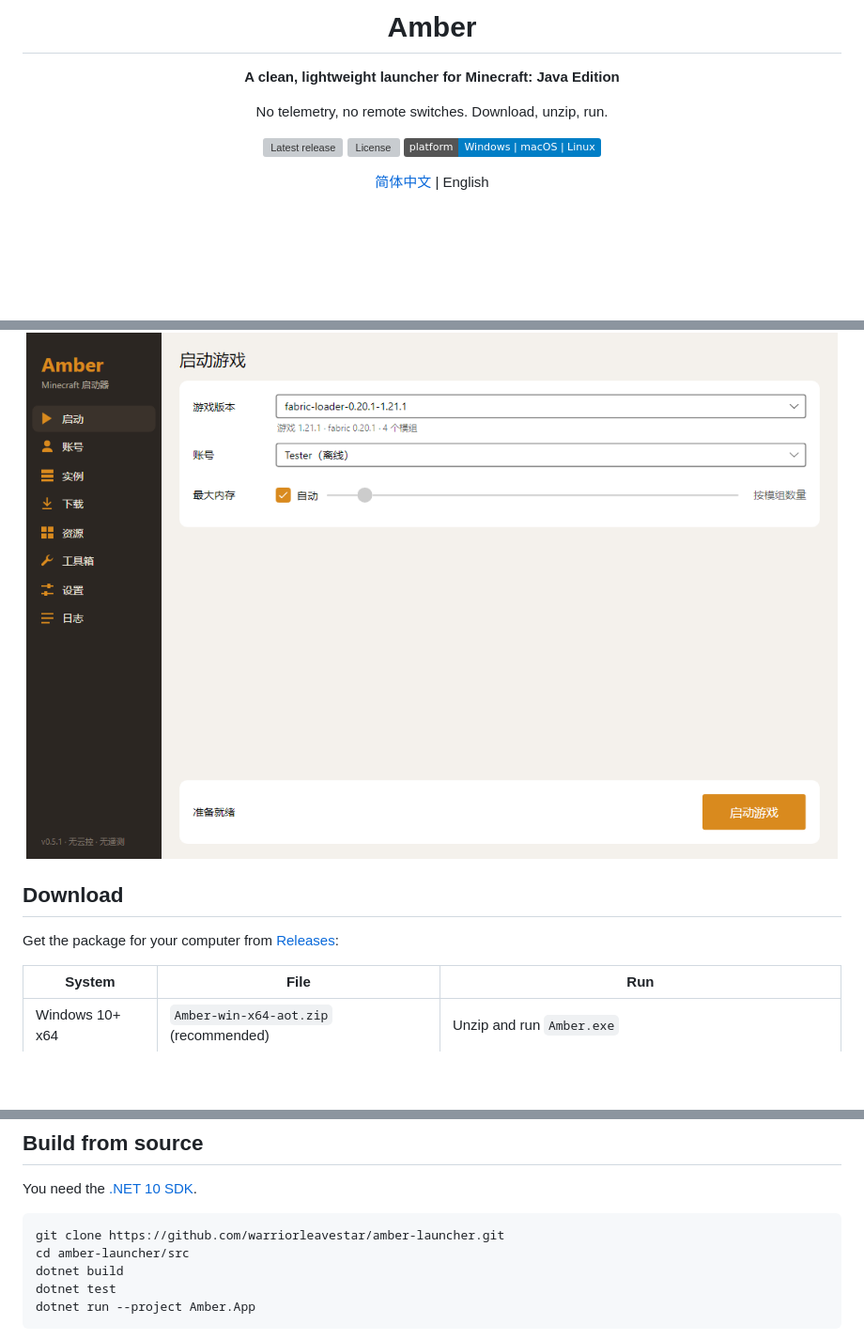
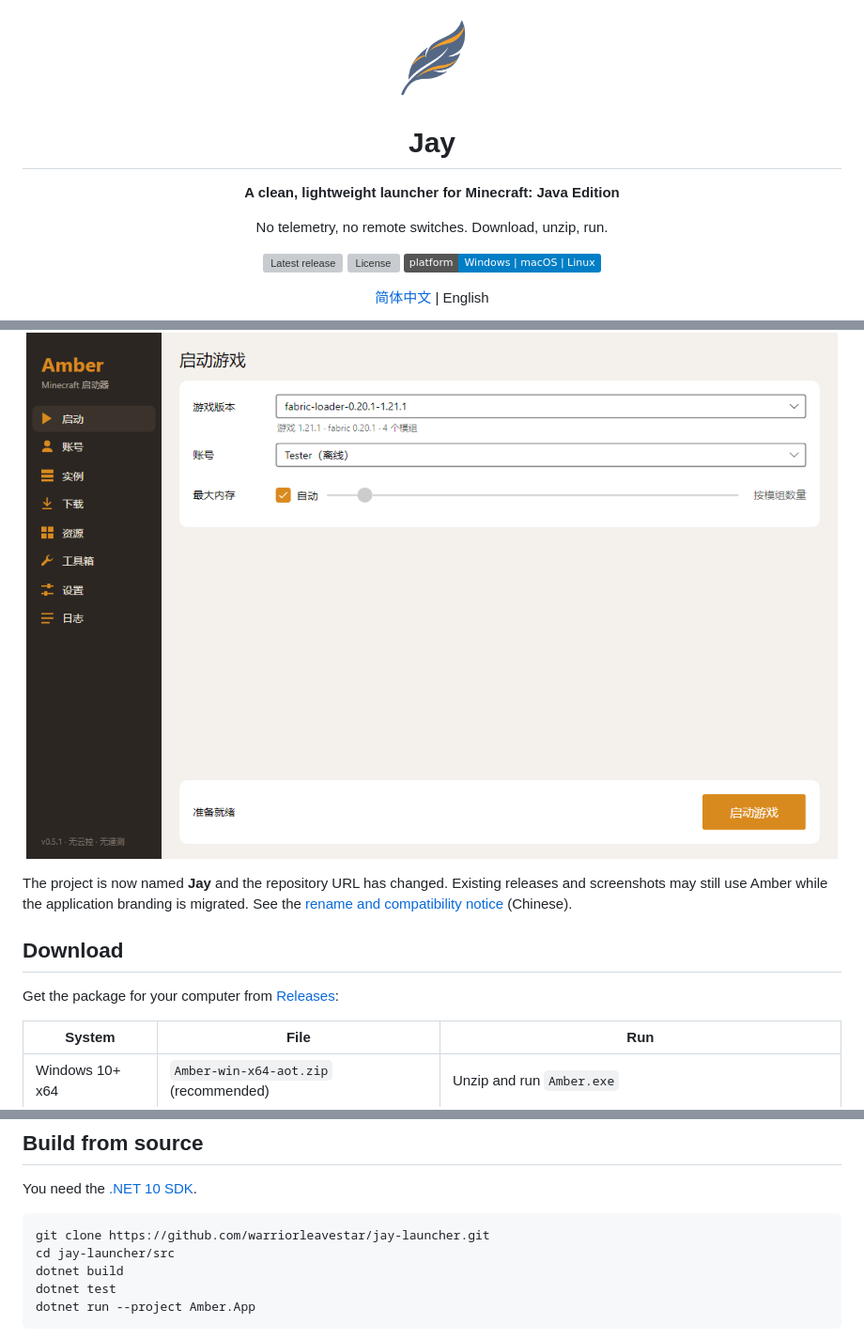
Before and after one commit to warriorleavestar/amber-launcher, a Markdown page: README.en.md, 3 parts joined by grey strips. Shown at 94% size. Rendered like a GitHub page; pictures changed too: docs/brand/jay-feather-amber-v1.png (added); badges without logos; blank space fills up the shorter version; grey boxes are pictures that could not be loaded.

Commit message:
docs: update repository links and brand materials for Jay

````diff
--- a/README.en.md
+++ b/README.en.md
@@ -1,6 +1,8 @@
 <div align="center">
 
-# Amber
+<img src="docs/brand/jay-feather-amber-v1.png" alt="Jay" width="96">
+
+# Jay
 
 **A clean, lightweight launcher for Minecraft: Java Edition**
 
@@ -16,5 +18,7 @@ No telemetry, no remote switches. Download, unzip, run.
 
 </div>
 
+The project is now named **Jay** and the repository URL has changed. Existing releases and screenshots may still use Amber while the application branding is migrated. See the [rename and compatibility notice](docs/announcements/2026-11-06-jay-rename.md) (Chinese).
+
 ## Download
 
@@ -116,8 +120,8 @@ Settings are stored under the system application-data directory in `Amber/settin
 You need the [.NET 10 SDK](https://dotnet.microsoft.com/download).
 
 ```shell
-git clone https://github.com/warriorleavestar/amber-launcher.git
-cd amber-launcher/src
+git clone https://github.com/warriorleavestar/jay-launcher.git
+cd jay-launcher/src
 dotnet build
 dotnet test
 dotnet run --project Amber.App
````
Also changed, not shown: other parts of README.en.md (+3 -3 lines), README.md (+10 -6 lines), docs/announcements/2026-11-06-jay-rename.md (added, +46 -0 lines), docs/brand/README.md (added, +16 -0 lines), node/README.md (+3 -3 lines).
